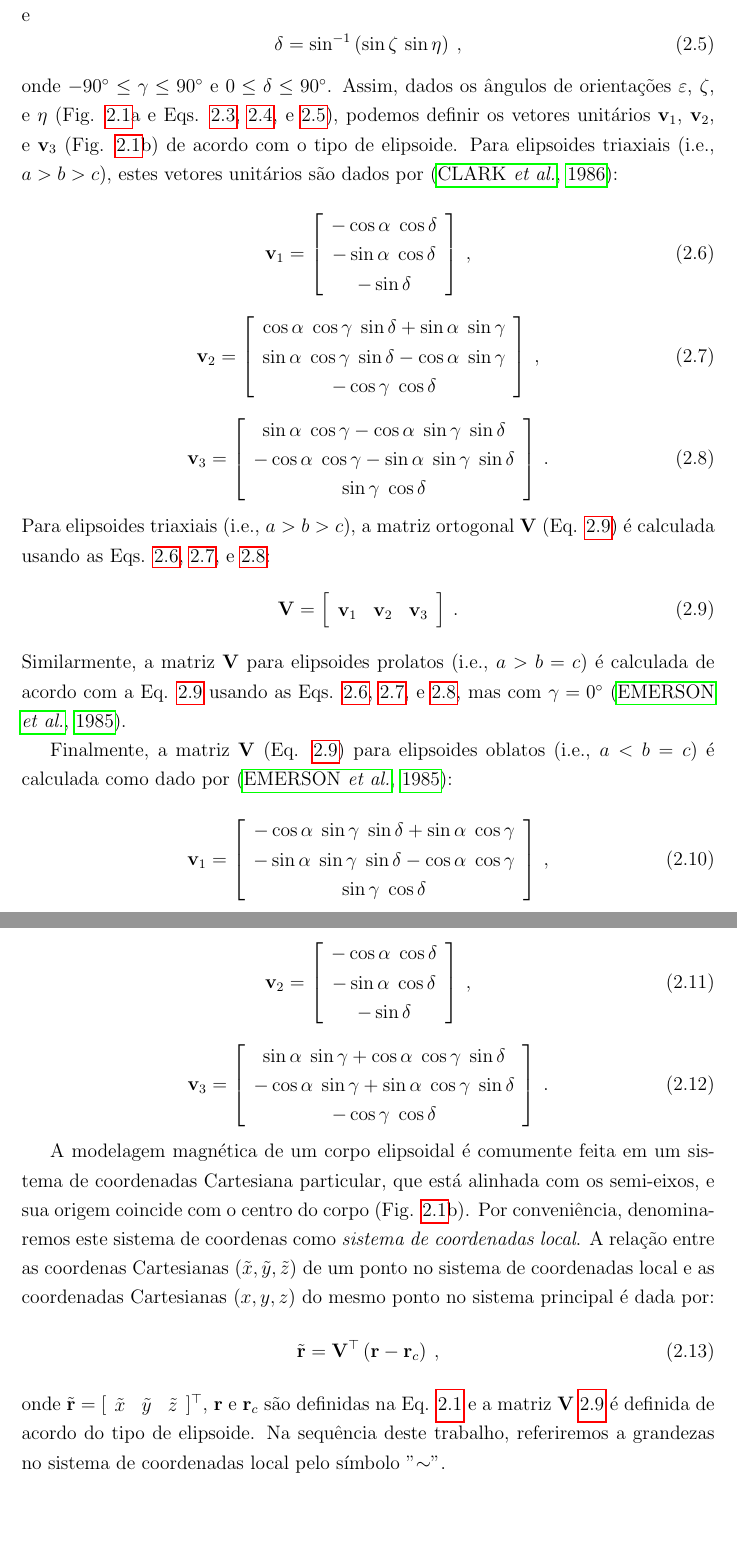
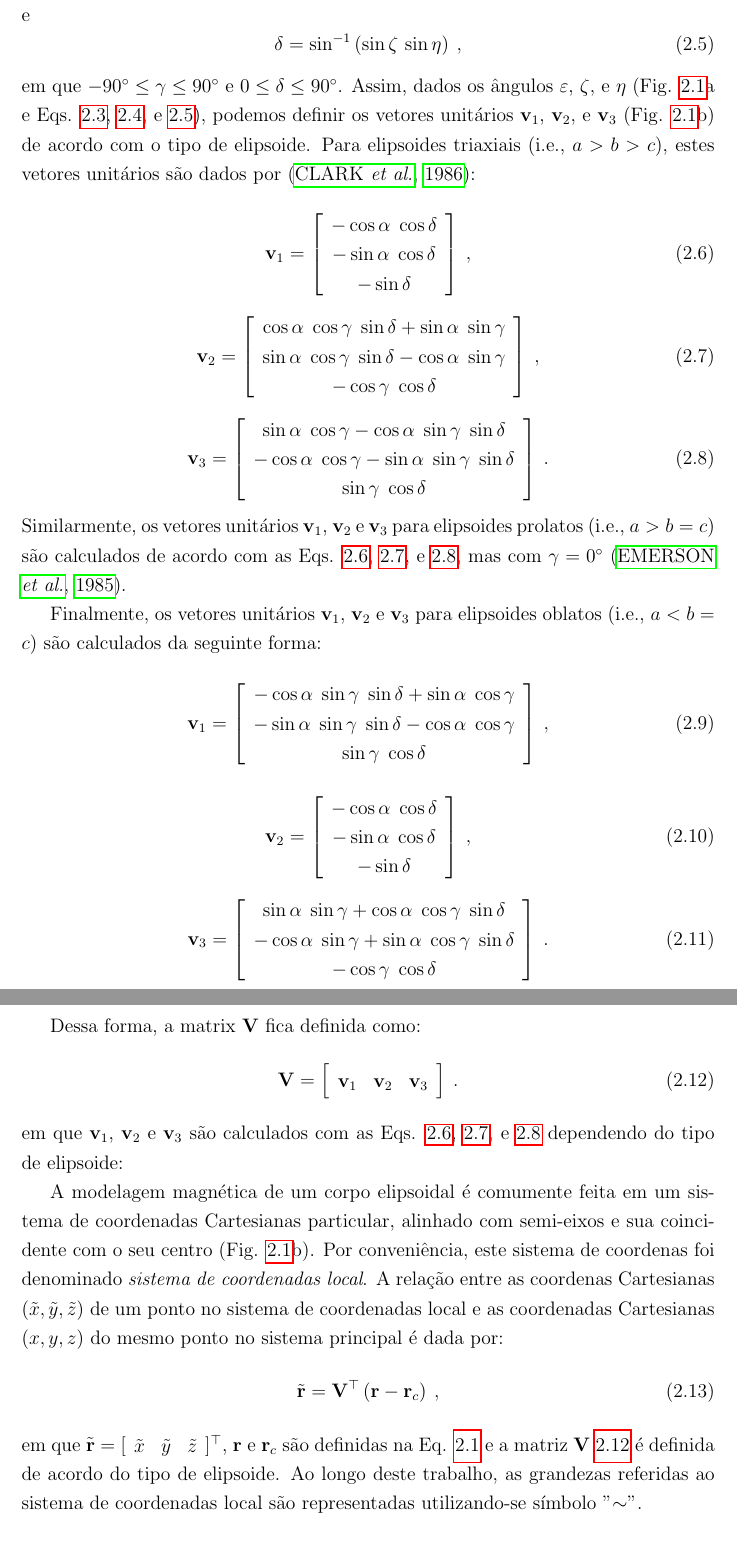
Before and after one commit to DiegoTaka/ellipsoid-magnetic, a LaTeX thesis (manuscript/thesis.tex, which reads manuscript/chap02.tex): two parts of pages 18 and 19 of 70, joined at a grey line, cut so that both start at the same text. Compiled offline with pdfLaTeX.

Commit message:
Dissertação correcao metodologia 2.1

```diff
--- a/manuscript/chap02.tex
+++ b/manuscript/chap02.tex
@@ -39,7 +38,7 @@ e
 \delta = \sin^{-1} \left( \sin \zeta \, \sin \eta \right) \: ,
 \label{eq:delta}
 \end{equation}
-onde $-90^{\circ} \leq \gamma \leq 90^{\circ}$ e $0 \leq \delta \leq 90^{\circ}$. Assim, dados os ângulos de orientações $\varepsilon$, $\zeta$, e $\eta$ (Fig. \ref{fig:structural_orientation_angles}a e Eqs. \ref{eq:alpha}, \ref{eq:gamma}, e
+em que $-90^{\circ} \leq \gamma \leq 90^{\circ}$ e $0 \leq \delta \leq 90^{\circ}$. Assim, dados os ângulos $\varepsilon$, $\zeta$, e $\eta$ (Fig. \ref{fig:structural_orientation_angles}a e Eqs. \ref{eq:alpha}, \ref{eq:gamma}, e
 \ref{eq:delta}), podemos definir os vetores unitários
 $\mathbf{v}_{1}$, $\mathbf{v}_{2}$, e $\mathbf{v}_{3}$
 (Fig. \ref{fig:structural_orientation_angles}b) de acordo com o tipo de elipsoide.
@@ -69,22 +68,12 @@ Para elipsoides triaxiais (i.e., $a > b > c$), estes vetores unitários são dad
 \end{array} \right] \: .
 \label{eq:v3_triaxial_prolate}
 \end{equation}
-Para elipsoides triaxiais (i.e., $a > b > c$), a matriz ortogonal
-$\mathbf{V}$ (Eq. \ref{eq:V_triaxial_prolate}) é calculada usando as Eqs.
-\ref{eq:v1_triaxial_prolate}, \ref{eq:v2_triaxial_prolate}, e
-\ref{eq:v3_triaxial_prolate}:
-\begin{equation}
-\mathbf{V} = \left[ \begin{array}{ccc}
-\mathbf{v}_{1} & \mathbf{v}_{2} & \mathbf{v}_{3}
-\end{array} \right] \: .
-\label{eq:V_triaxial_prolate}
-\end{equation}
-Similarmente, a matriz $\mathbf{V}$ para elipsoides prolatos (i.e., $a > b = c$) é calculada de acordo com a Eq. \ref{eq:V_triaxial_prolate} usando as Eqs.
+Similarmente, os vetores unitários $\mathbf{v}_{1}$, $\mathbf{v}_{2}$ e $\mathbf{v}_{3}$ para elipsoides prolatos (i.e., $a > b = c$) são calculados de acordo com as Eqs.
 \ref{eq:v1_triaxial_prolate}, \ref{eq:v2_triaxial_prolate}, e
 \ref{eq:v3_triaxial_prolate}, mas com $\gamma = 0^{\circ}$
 \citep{emerson1985}.
 
-Finalmente, a matriz $\mathbf{V}$ (Eq. \ref{eq:V_triaxial_prolate}) para elipsoides oblatos (i.e., $a < b = c$) é calculada como dado por \citep{emerson1985}:
+Finalmente, os vetores unitários $\mathbf{v}_{1}$, $\mathbf{v}_{2}$ e $\mathbf{v}_{3}$ para elipsoides oblatos (i.e., $a < b = c$) são calculados da seguinte forma:
 \begin{equation}
 \mathbf{v}_{1} = \left[\begin{array}{c}
 -\cos\alpha \; \sin\gamma \; \sin\delta + \sin\alpha \; \cos\gamma \\
@@ -110,20 +99,30 @@ Finalmente, a matriz $\mathbf{V}$ (Eq. \ref{eq:V_triaxial_prolate}) para elipsoi
 \label{eq:v3_oblate}
 \end{equation}
 
-A modelagem magnética de um corpo elipsoidal é comumente feita em um sistema de coordenadas Cartesiana particular, que está alinhada com os semi-eixos, e sua origem coincide com o centro do corpo (Fig. \ref{fig:structural_orientation_angles}b). Por conveniência, denominaremos este sistema de coordenas como \textit{sistema de coordenadas local}.
+Dessa forma, a matrix $\mathbf{V}$ fica definida como:
+\begin{equation}
+\mathbf{V} = \left[ \begin{array}{ccc}
+\mathbf{v}_{1} & \mathbf{v}_{2} & \mathbf{v}_{3}
+\end{array} \right] \: .
+\label{eq:V_triaxial_prolate}
+\end{equation}
+em que $\mathbf{v}_{1}$, $\mathbf{v}_{2}$ e $\mathbf{v}_{3}$ são calculados com as Eqs.
+\ref{eq:v1_triaxial_prolate}, \ref{eq:v2_triaxial_prolate}, e \ref{eq:v3_triaxial_prolate} dependendo do tipo de elipsoide:
+
+A modelagem magnética de um corpo elipsoidal é comumente feita em um sistema de coordenadas Cartesianas particular, alinhado com semi-eixos e sua coincidente com o seu centro (Fig. \ref{fig:structural_orientation_angles}b). Por conveniência, este sistema de coordenas foi denominado \textit{sistema de coordenadas local}.
 A relação entre as coordenas Cartesianas $(\tilde{x}, \tilde{y}, \tilde{z})$
 de um ponto no sistema de coordenadas local e as coordenadas Cartesianas $(x, y, z)$ do mesmo ponto no sistema principal é dada por:
 \begin{equation}
 \tilde{\mathbf{r}} = \mathbf{V}^{\top} \left( \mathbf{r} - \mathbf{r}_{c} \right) \: ,
 \label{eq:coord_transformation}
 \end{equation}
-onde
+em que
 $\tilde{\mathbf{r}} = [\begin{array}{ccc} \tilde{x} &
 \tilde{y} &
 \tilde{z} \end{array} ]^{\top}$,
 $\mathbf{r}$ e $\mathbf{r}_{c}$
 são definidas na Eq. \ref{eq:ellipsoid_surface} e a matriz $\mathbf{V}$ \ref{eq:V_triaxial_prolate}
-é definida de acordo do tipo de elipsoide. Na sequência deste trabalho, referiremos a grandezas no sistema de coordenadas local pelo símbolo "$\sim$".
+é definida de acordo do tipo de elipsoide. Ao longo deste trabalho, as grandezas referidas ao sistema de coordenadas local são representadas utilizando-se símbolo "$\sim$".
 
 \begin{figure}[hbt!]
 	\centering \includegraphics[width=12 cm,height=14.5 cm]{figures/structural_orientation_angles}
```
Also changed, not shown: manuscript/thesis.pdf, manuscript/chap02.tex (11 more changed lines), 3 other files.
